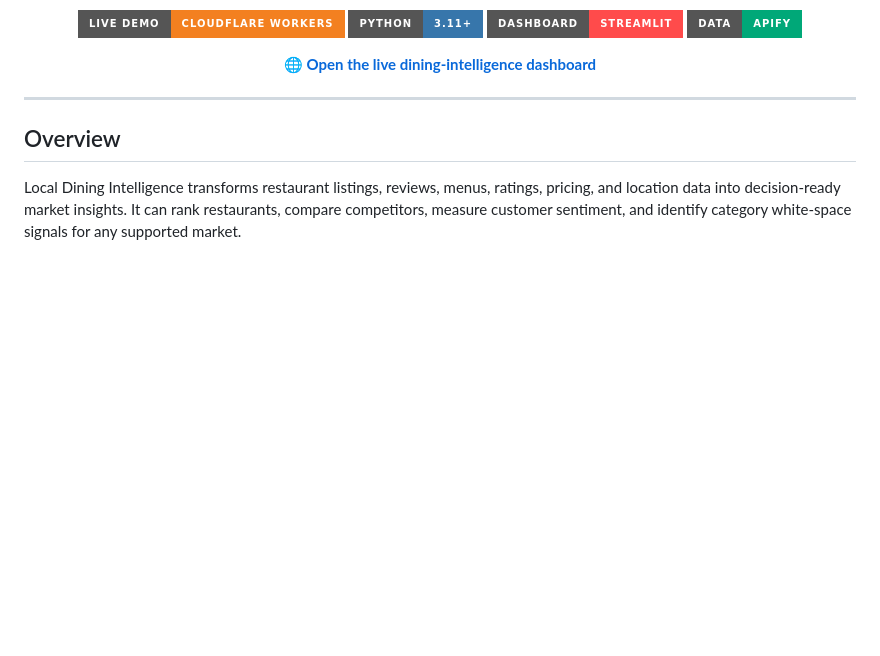
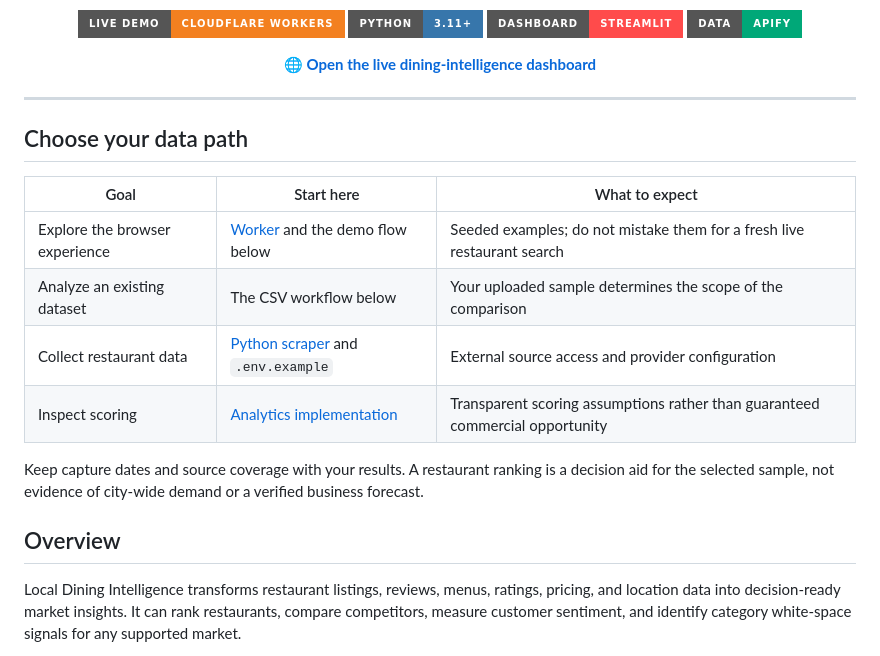
Before and after one commit to MadanMohan0537/local-dining-intelligence, a Markdown page: README.md, the part around the change. Rendered like a GitHub page; badges without logos; blank space fills up the shorter version.

Commit message:
docs: clarify setup, implementation scope and project workflows

```diff
--- a/README.md
+++ b/README.md
@@ -16,6 +16,17 @@
 </p>
 
 ---
+
+## Choose your data path
+
+| Goal | Start here | What to expect |
+| --- | --- | --- |
+| Explore the browser experience | [Worker](worker/index.js) and the demo flow below | Seeded examples; do not mistake them for a fresh live restaurant search |
+| Analyze an existing dataset | The CSV workflow below | Your uploaded sample determines the scope of the comparison |
+| Collect restaurant data | [Python scraper](restaurant_scraper.py) and `.env.example` | External source access and provider configuration |
+| Inspect scoring | [Analytics implementation](dining_analytics.py) | Transparent scoring assumptions rather than guaranteed commercial opportunity |
+
+Keep capture dates and source coverage with your results. A restaurant ranking is a decision aid for the selected sample, not evidence of city-wide demand or a verified business forecast.
 
 ## Overview
 
```
